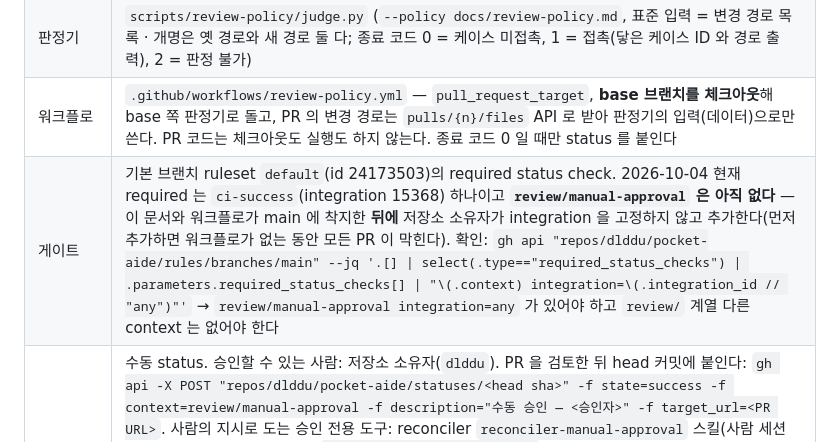
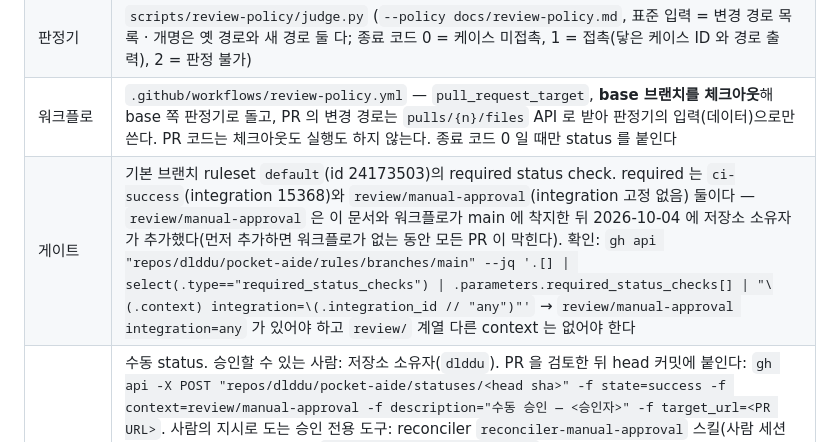
Before and after one commit to dlddu/pocket-aide, a Markdown page: docs/review-policy.md, the part around the change. Drawn GitHub-style.

Commit message:
docs(review-policy): 게이트 칸을 현재 ruleset 에 맞춤 — review/manual-approval required (#117)
Co-authored-by: t <t@t>
Co-authored-by: Claude Opus 5.5 <noreply@anthropic.com>

```diff
--- a/docs/review-policy.md
+++ b/docs/review-policy.md
@@ -12,7 +12,7 @@
 | status context | `review/manual-approval` |
 | 판정기 | `scripts/review-policy/judge.py` (`--policy docs/review-policy.md`, 표준 입력 = 변경 경로 목록 · 개명은 옛 경로와 새 경로 둘 다; 종료 코드 0 = 케이스 미접촉, 1 = 접촉(닿은 케이스 ID 와 경로 출력), 2 = 판정 불가) |
 | 워크플로 | `.github/workflows/review-policy.yml` — `pull_request_target`, **base 브랜치를 체크아웃**해 base 쪽 판정기로 돌고, PR 의 변경 경로는 `pulls/{n}/files` API 로 받아 판정기의 입력(데이터)으로만 쓴다. PR 코드는 체크아웃도 실행도 하지 않는다. 종료 코드 0 일 때만 status 를 붙인다 |
-| 게이트 | 기본 브랜치 ruleset `default`(id 24173503)의 required status check. 2026-10-04 현재 required 는 `ci-success`(integration 15368) 하나이고 **`review/manual-approval` 은 아직 없다** — 이 문서와 워크플로가 main 에 착지한 **뒤에** 저장소 소유자가 integration 을 고정하지 않고 추가한다(먼저 추가하면 워크플로가 없는 동안 모든 PR 이 막힌다). 확인: `gh api "repos/dlddu/pocket-aide/rules/branches/main" --jq '.[] \| select(.type=="required_status_checks") \| .parameters.required_status_checks[] \| "\(.context) integration=\(.integration_id // "any")"'` → `review/manual-approval integration=any` 가 있어야 하고 `review/` 계열 다른 context 는 없어야 한다 |
+| 게이트 | 기본 브랜치 ruleset `default`(id 24173503)의 required status check. required 는 `ci-success`(integration 15368)와 `review/manual-approval`(integration 고정 없음) 둘이다 — `review/manual-approval` 은 이 문서와 워크플로가 main 에 착지한 뒤 2026-10-04 에 저장소 소유자가 추가했다(먼저 추가하면 워크플로가 없는 동안 모든 PR 이 막힌다). 확인: `gh api "repos/dlddu/pocket-aide/rules/branches/main" --jq '.[] \| select(.type=="required_status_checks") \| .parameters.required_status_checks[] \| "\(.context) integration=\(.integration_id // "any")"'` → `review/manual-approval integration=any` 가 있어야 하고 `review/` 계열 다른 context 는 없어야 한다 |
 | 사람 승인 | 수동 status. 승인할 수 있는 사람: 저장소 소유자(`dlddu`). PR 을 검토한 뒤 head 커밋에 붙인다: `gh api -X POST "repos/dlddu/pocket-aide/statuses/<head sha>" -f state=success -f context=review/manual-approval -f description="수동 승인 — <승인자>" -f target_url=<PR URL>`. 사람의 지시로 도는 승인 전용 도구: reconciler `reconciler-manual-approval` 스킬(사람 세션 전용) → homelab-k3s-mcp `github_commit_status_create` — 붙일 수 있는 context 는 서버 env `GITHUB_COMMIT_STATUS_CONTEXT_PREFIXES` = `review/` 로 제한된다(`dlddu/homelab-k3s-mcp` `k8s/deployment.yaml`). 이 레포에서 그 네임스페이스의 status 는 `review/manual-approval` 하나다. ruleset bypass · 관리자 머지 · required check 해제는 승인 경로가 아니다. 승인 뒤 새 푸시로 head 가 바뀌면 승인은 무효가 되고 판정기가 다시 판정한다 |
 | 마지막 재검토 | 2026-10-04 |
 | 다음 재검토 | 2027-01-02 |
```
